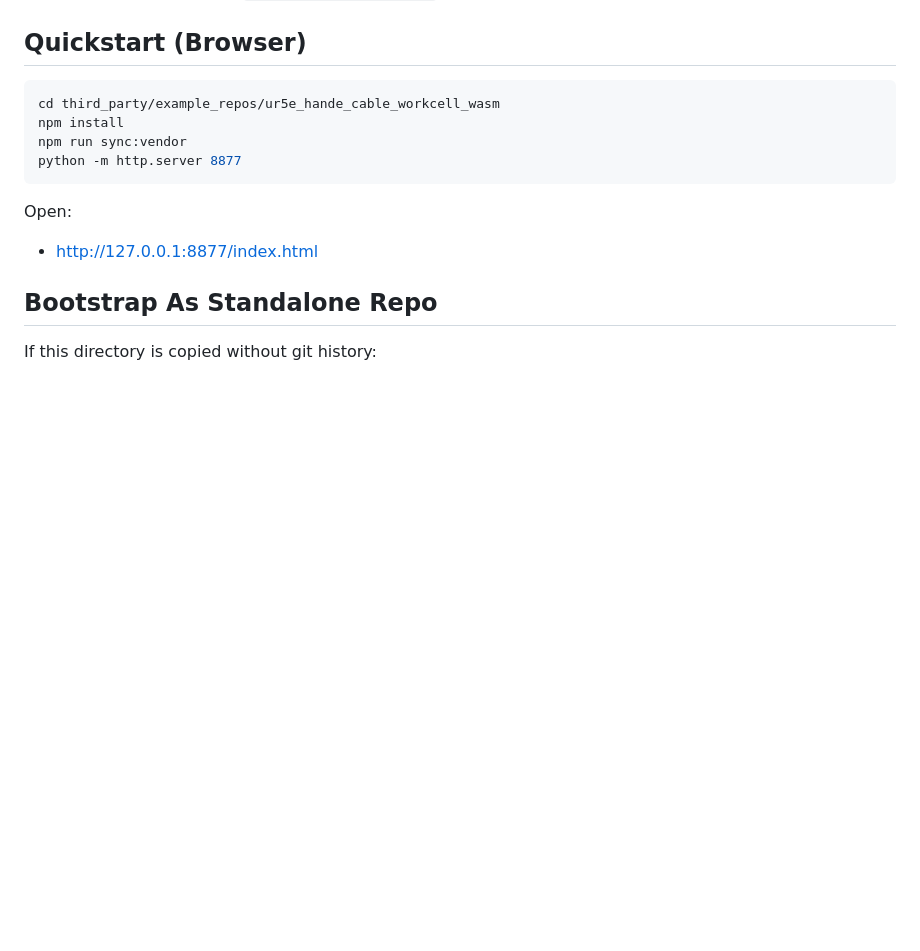
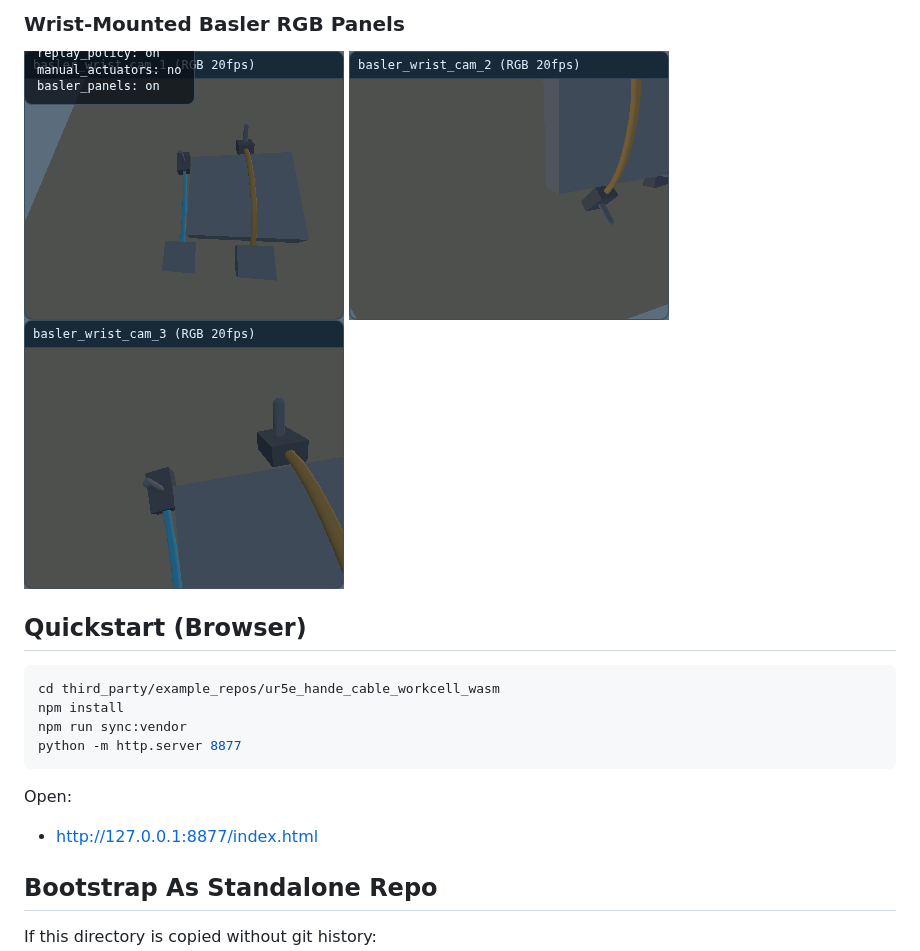
Before and after one commit to Umar-Azam/ur5e_hande_cable_workcell_wasm, a Markdown page: README.md, the part around one of its changes. GitHub-like rendering; pictures changed too: docs/media/gallery/basler_cam_1.png (added), docs/media/gallery/basler_cam_2.png (added), docs/media/gallery/basler_cam_3.png (added); blank space fills up the shorter version.

Commit message:
docs: add simulation gallery with images and demo video

```diff
--- a/README.md
+++ b/README.md
@@ -46,3 +61,8 @@ Additional context reviewed in this workspace:
+### Wrist-Mounted Basler RGB Panels
+
+![Basler wrist camera 1](docs/media/gallery/basler_cam_1.png)
+![Basler wrist camera 2](docs/media/gallery/basler_cam_2.png)
+![Basler wrist camera 3](docs/media/gallery/basler_cam_3.png)
 
 ## Quickstart (Browser)
 
```
Also changed, not shown: other parts of README.md (+15 -0 lines), docs/media/gallery/workcell_manual_adjust.png (added), docs/media/gallery/workcell_mid_replay.png (added), docs/media/gallery/workcell_ready.png (added), 1 other file.
